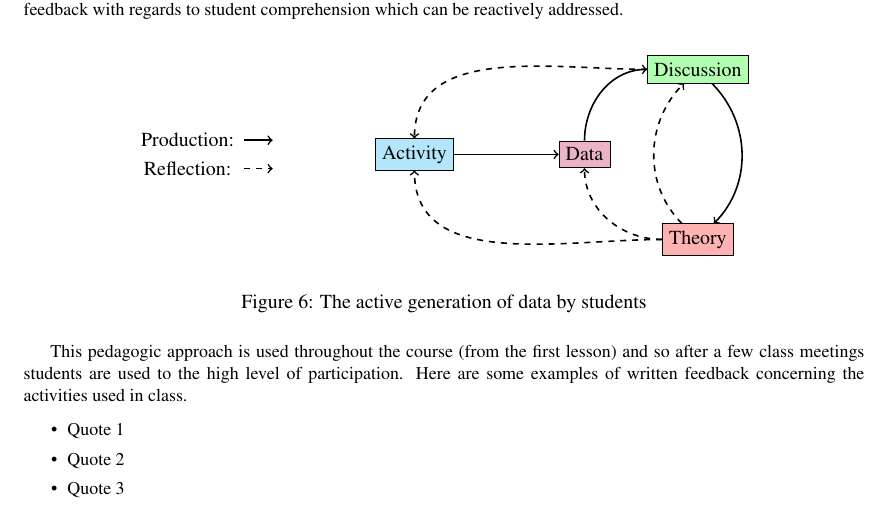
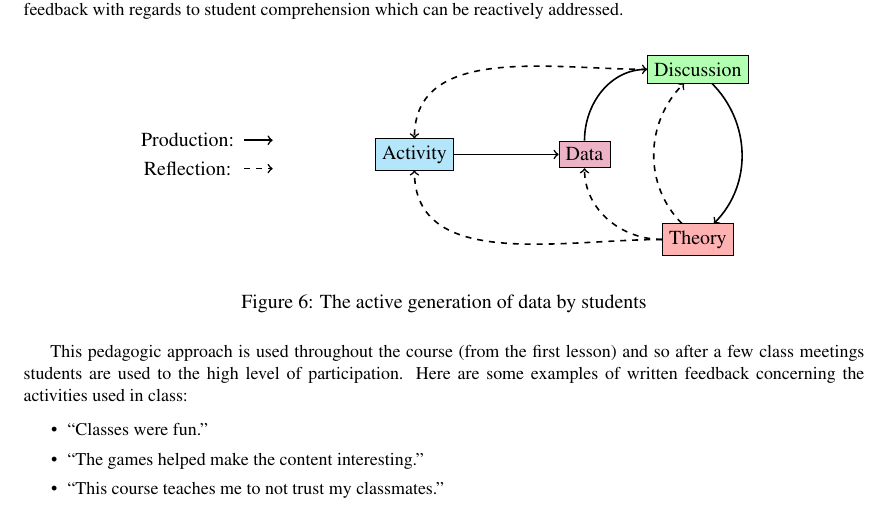
Before and after one commit to drvinceknight/Playing-games-a-case-study-in-active-learning, a LaTeX document (paper/paper.tex): part of page 8 of 8, cut so that both start at the same text. Compiled offline with pdfLaTeX.

```diff
--- a/paper/paper.tex
+++ b/paper/paper.tex
@@ -581,12 +581,12 @@
 This pedagogic approach is used throughout the course (from the first lesson)
 and so after a few class meetings students are used to the high level of
 participation. Here are some examples of written feedback concerning the
-activities used in class.
+activities used in class:
 
 \begin{itemize}
-    \item Quote 1
-    \item Quote 2
-    \item Quote 3
+    \item ``Classes were fun.''
+    \item ``The games helped make the content interesting.''
+    \item ``This course teaches me to not trust my classmates.''
 \end{itemize}
 
 Nonetheless at the start of the course certain class management
```
Also changed, not shown: data/basic_strategies-reproduce.pdf (deleted), data/histogram_of_guesses.pdf (deleted), data/histogram_of_guesses_removing_increasing_guesses.pdf (deleted), data/jointplot_of_guesses.pdf (deleted), data/jointplot_of_guesses_removing_increasing_guesses.pdf (deleted), data/output/basic_strategies-reproduce.pdf (added), data/output/histogram_of_guesses.pdf (added), data/output/histogram_of_guesses_removing_increasing_guesses.pdf (added), data/output/jointplot_of_guesses.pdf (added), data/output/jointplot_of_guesses_removing_increasing_guesses.pdf (added), 6 other files.
